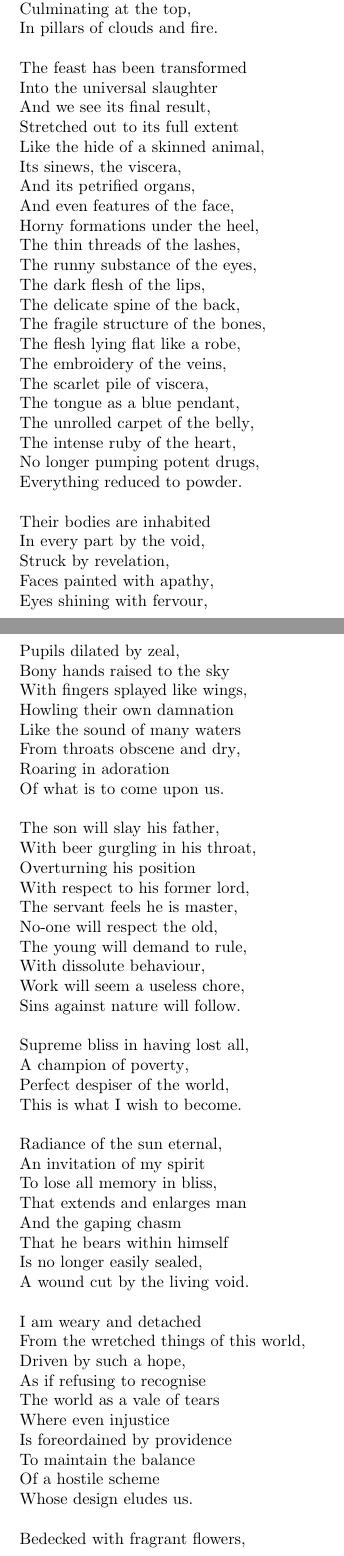
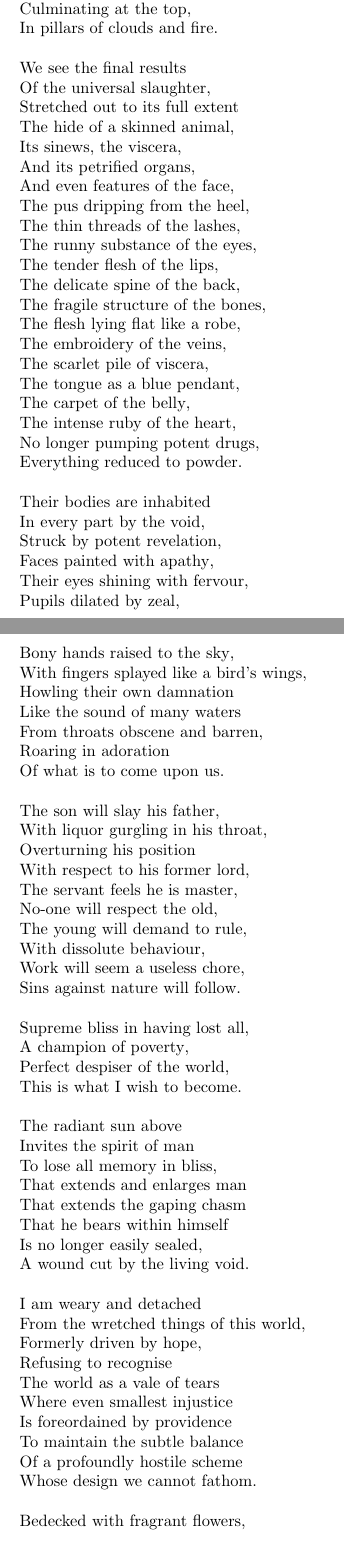
Before and after one commit to encratite/Agon, a LaTeX document (Agon.tex): two parts of pages 3 and 4 of 5, joined at a grey line, cut so that both start at the same text. Compiled offline with pdfLaTeX.

Commit message:
Syllable fixes

```diff
--- a/Agon.tex
+++ b/Agon.tex
@@ -77,45 +77,44 @@ Serpent-like tail coiled and writhing,
 Culminating at the top,
 In pillars of clouds and fire.
 
-The feast has been transformed
-Into the universal slaughter
-And we see its final result,
+We see the final results
+Of the universal slaughter,
 Stretched out to its full extent
-Like the hide of a skinned animal,
+The hide of a skinned animal,
 Its sinews, the viscera,
 And its petrified organs,
 And even features of the face,
-Horny formations under the heel,
+The pus dripping from the heel,
 The thin threads of the lashes,
 The runny substance of the eyes,
-The dark flesh of the lips,
+The tender flesh of the lips,
 The delicate spine of the back,
 The fragile structure of the bones,
 The flesh lying flat like a robe,
 The embroidery of the veins,
 The scarlet pile of viscera,
 The tongue as a blue pendant,
-The unrolled carpet of the belly,
+The carpet of the belly,
 The intense ruby of the heart,
 No longer pumping potent drugs,
 Everything reduced to powder.
 
 Their bodies are inhabited
 In every part by the void,
-Struck by revelation,
+Struck by potent revelation,
 Faces painted with apathy,
-Eyes shining with fervour,
+Their eyes shining with fervour,
 Pupils dilated by zeal,
-Bony hands raised to the sky
-With fingers splayed like wings,
+Bony hands raised to the sky,
+With fingers splayed like a bird's wings,
 Howling their own damnation
 Like the sound of many waters
-From throats obscene and dry,
+From throats obscene and barren,
 Roaring in adoration
 Of what is to come upon us.
 
 The son will slay his father,
-With beer gurgling in his throat,
+With liquor gurgling in his throat,
 Overturning his position
 With respect to his former lord,
 The servant feels he is master,
@@ -130,25 +129,25 @@ A champion of poverty,
 Perfect despiser of the world,
 This is what I wish to become.
 
-Radiance of the sun eternal,
-An invitation of my spirit
+The radiant sun above
+Invites the spirit of man
 To lose all memory in bliss,
 That extends and enlarges man
-And the gaping chasm
+That extends the gaping chasm
 That he bears within himself
 Is no longer easily sealed,
 A wound cut by the living void.
 
 I am weary and detached
 From the wretched things of this world,
-Driven by such a hope,
-As if refusing to recognise
+Formerly driven by hope,
+Refusing to recognise
 The world as a vale of tears
-Where even injustice
+Where even smallest injustice
 Is foreordained by providence
-To maintain the balance
-Of a hostile scheme
-Whose design eludes us.
+To maintain the subtle balance
+Of a profoundly hostile scheme
+Whose design we cannot fathom.
 
 Bedecked with fragrant flowers,
 At once mother, traitor and whore,
```
Also changed, not shown: Agon.tex (12 more changed lines).
